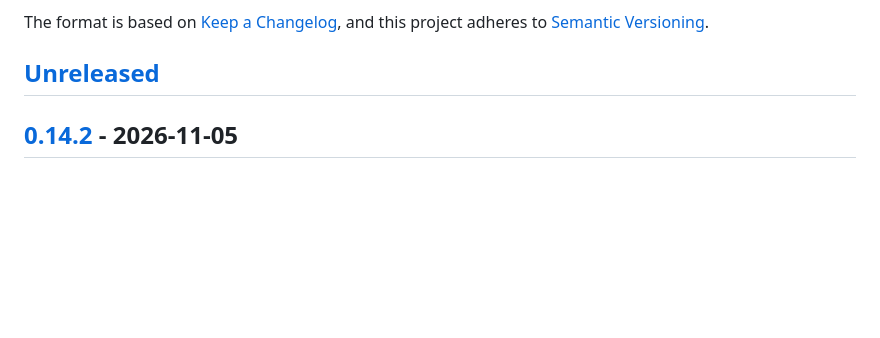
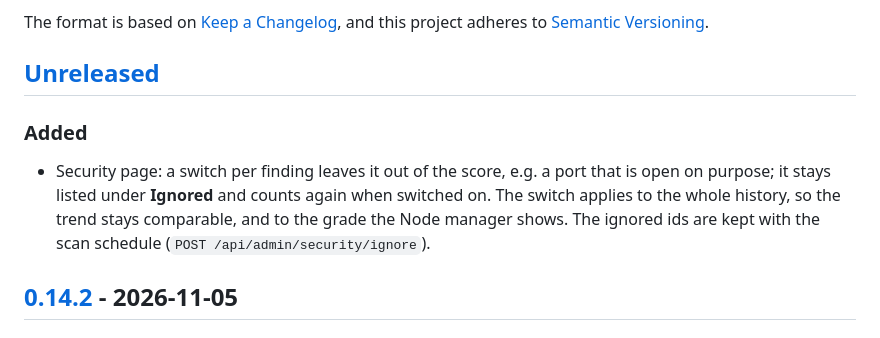
Before and after one commit to fr34aky/fips-ui, a Markdown page: CHANGELOG.md, the part around the change. GitHub-like rendering; blank space fills up the shorter version.

```diff
--- a/CHANGELOG.md
+++ b/CHANGELOG.md
@@ -6,6 +6,14 @@ The format is based on [Keep a Changelog](https://keepachangelog.com/en/1.1.0/),
 and this project adheres to [Semantic Versioning](https://semver.org/spec/v2.0.0.html).
 
 ## [Unreleased]
+
+### Added
+
+- Security page: a switch per finding leaves it out of the score, e.g. a port
+  that is open on purpose; it stays listed under **Ignored** and counts again
+  when switched on. The switch applies to the whole history, so the trend stays
+  comparable, and to the grade the Node manager shows. The ignored ids are kept
+  with the scan schedule (`POST /api/admin/security/ignore`).
 
 ## [0.14.2] - 2026-11-05
 
```
Also changed, not shown: README.md (+1 -1 lines), docs/security-scan.md (+12 -2 lines), docs/screenshots/security.png, 7 other files.
